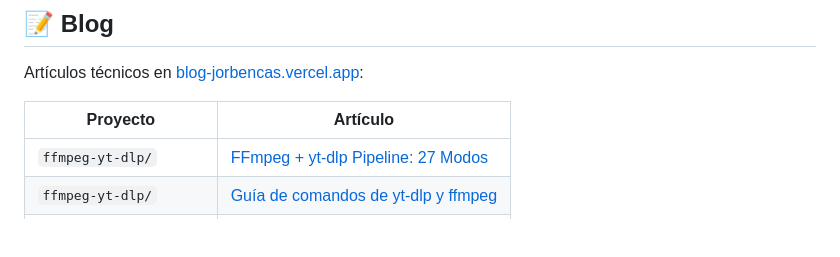
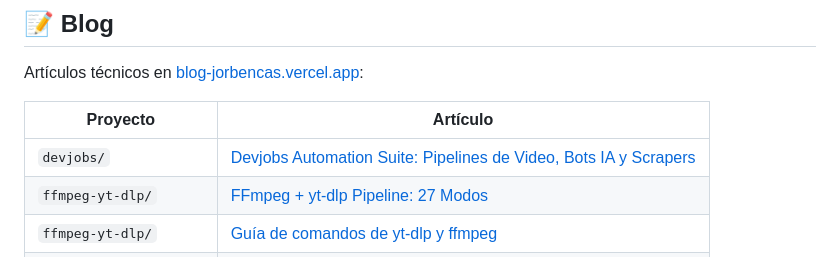
Before and after one commit to jorbencas/devjobs, a Markdown page: README.md, the part around the change. Rendered like a GitHub page; blank space fills up the shorter version.

Commit message:
docs: add blog link to README

```diff
--- a/README.md
+++ b/README.md
@@ -236,6 +236,7 @@ Artículos técnicos en [blog-jorbencas.vercel.app](https://blog-jorbencas.verce
 
 | Proyecto | Artículo |
 |----------|----------|
+| `devjobs/` | [Devjobs Automation Suite: Pipelines de Video, Bots IA y Scrapers](https://blog-jorbencas.vercel.app/proyectos/devjobs-automation-suite/) |
 | `ffmpeg-yt-dlp/` | [FFmpeg + yt-dlp Pipeline: 27 Modos](https://blog-jorbencas.vercel.app/proyectos/ffmpeg-yt-dlp/) |
 | `ffmpeg-yt-dlp/` | [Guía de comandos de yt-dlp y ffmpeg](https://blog-jorbencas.vercel.app/posts/guia_ffmpeg_y_ÿt_dlp/) |
 | `ffmpeg-yt-dlp/` | [Docker: ffmpeg y yt-dlp en WSL](https://blog-jorbencas.vercel.app/posts/docker-to-yt-ffmpeg_in-wls/) |
```
